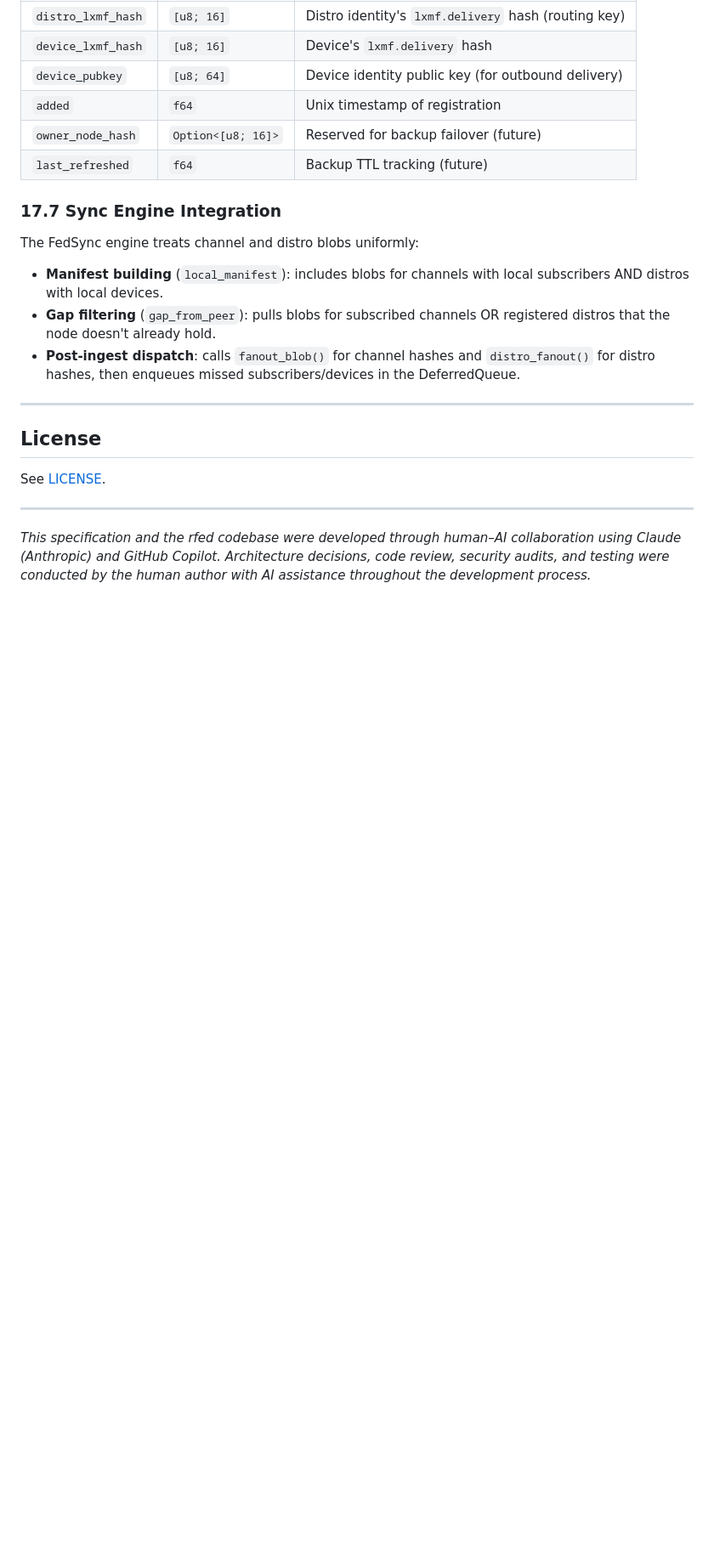
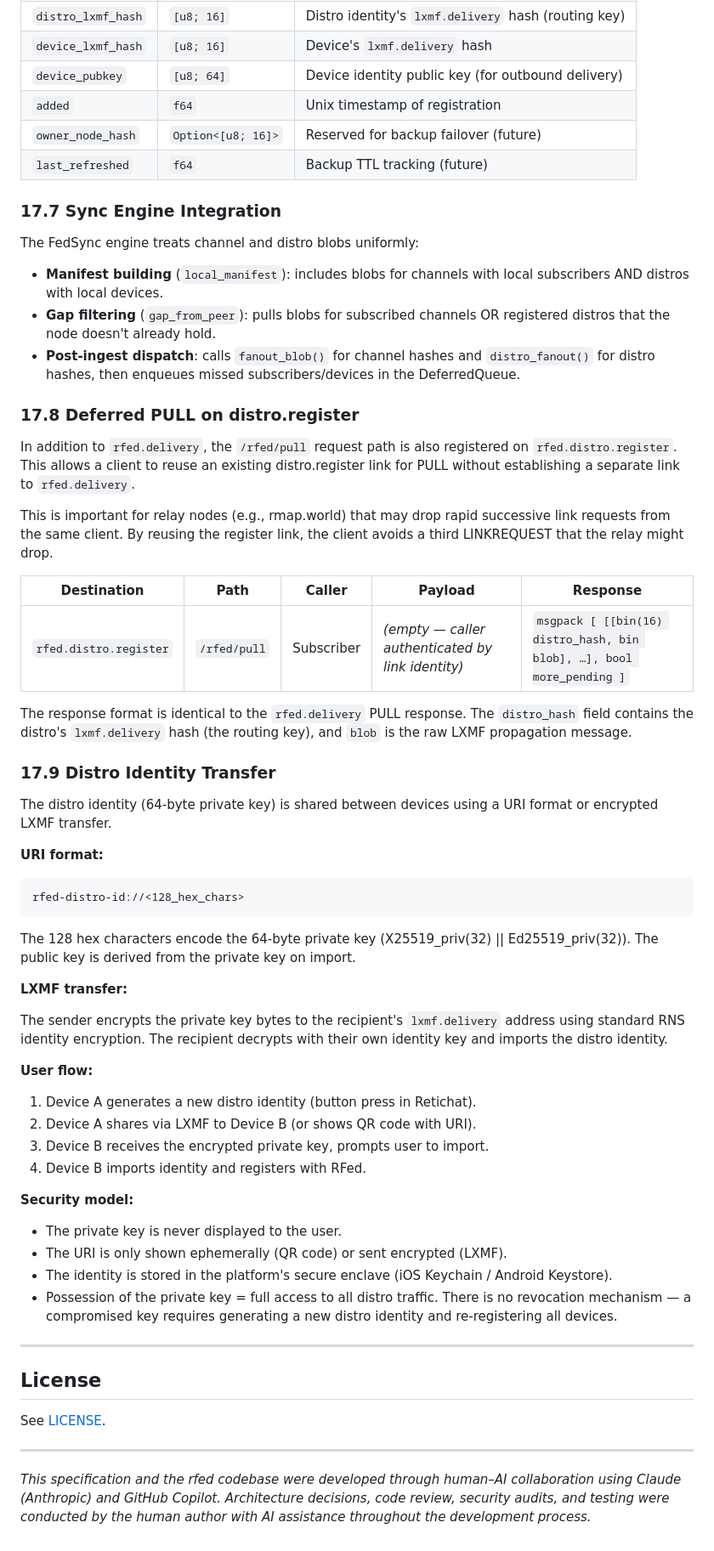
Before and after one commit to jrl290/RFed, a Markdown page: SPEC.md, the part around one of its changes. Shown at 85% size. Rendered like a GitHub page; blank space fills up the shorter version.

Commit message:
spec: document distro PULL on register, distro identity transfer
- Add /rfed/pull handler to rfed.distro.register destination
- Document distro identity URI format (rfed-distro-id://)
- Document LXMF encrypted transfer flow
- Update test suite section with distro_e2e scenario
- Add distro destinations to request paths table

````diff
--- a/SPEC.md
+++ b/SPEC.md
@@ -1272,6 +1296,64 @@ The FedSync engine treats channel and distro blobs uniformly:
   `distro_fanout()` for distro hashes, then enqueues missed subscribers/devices
   in the DeferredQueue.
 
+### 17.8 Deferred PULL on distro.register
+
+In addition to `rfed.delivery`, the `/rfed/pull` request path is also
+registered on `rfed.distro.register`. This allows a client to reuse an
+existing distro.register link for PULL without establishing a separate
+link to `rfed.delivery`.
+
+This is important for relay nodes (e.g., rmap.world) that may drop rapid
+successive link requests from the same client. By reusing the register
+link, the client avoids a third LINKREQUEST that the relay might drop.
+
+| Destination | Path | Caller | Payload | Response |
+|-------------|------|--------|---------|----------|
+| `rfed.distro.register` | `/rfed/pull` | Subscriber | *(empty — caller authenticated by link identity)* | `msgpack [ [[bin(16) distro_hash, bin blob], …], bool more_pending ]` |
+
+The response format is identical to the `rfed.delivery` PULL response.
+The `distro_hash` field contains the distro's `lxmf.delivery` hash
+(the routing key), and `blob` is the raw LXMF propagation message.
+
+### 17.9 Distro Identity Transfer
+
+The distro identity (64-byte private key) is shared between devices
+using a URI format or encrypted LXMF transfer.
+
+**URI format:**
+
+```
+rfed-distro-id://<128_hex_chars>
+```
+
+The 128 hex characters encode the 64-byte private key
+(X25519_priv(32) || Ed25519_priv(32)). The public key is derived from
+the private key on import.
+
+**LXMF transfer:**
+
+The sender encrypts the private key bytes to the recipient's
+`lxmf.delivery` address using standard RNS identity encryption.
+The recipient decrypts with their own identity key and imports the
+distro identity.
+
+**User flow:**
+
+1. Device A generates a new distro identity (button press in Retichat).
+2. Device A shares via LXMF to Device B (or shows QR code with URI).
+3. Device B receives the encrypted private key, prompts user to import.
+4. Device B imports identity and registers with RFed.
+
+**Security model:**
+
+- The private key is never displayed to the user.
+- The URI is only shown ephemerally (QR code) or sent encrypted (LXMF).
+- The identity is stored in the platform's secure enclave
+  (iOS Keychain / Android Keystore).
+- Possession of the private key = full access to all distro traffic.
+  There is no revocation mechanism — a compromised key requires
+  generating a new distro identity and re-registering all devices.
+
 ---
 
 ## License
````
Also changed, not shown: other parts of SPEC.md (+26 -2 lines).
